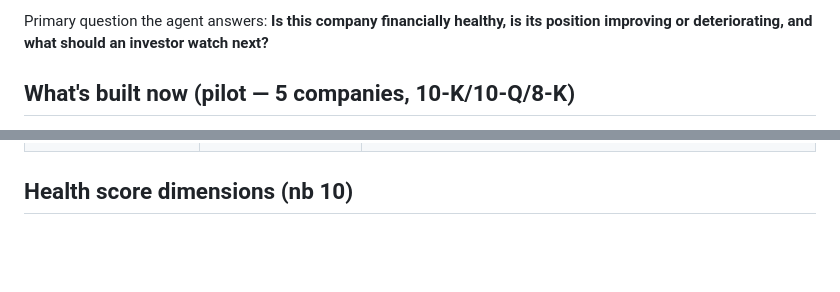
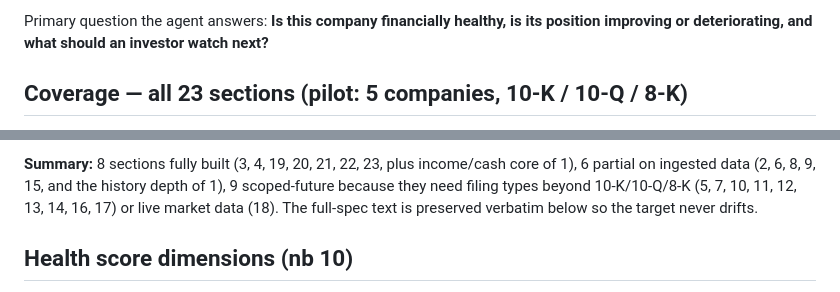
Before and after one commit to zdsteele/capstone, a Markdown page: docs/ANALYST_SPEC.md, 2 parts joined by grey strips. Rendered like a GitHub page; blank space fills up the shorter version.

```diff
--- a/docs/ANALYST_SPEC.md
+++ b/docs/ANALYST_SPEC.md
@@ -25,5 +25,5 @@ figure without labeling the difference.
 Primary question the agent answers: **Is this company financially healthy, is its
 position improving or deteriorating, and what should an investor watch next?**
 
-## What's built now (pilot — 5 companies, 10-K/10-Q/8-K)
+## Coverage — all 23 sections (pilot: 5 companies, 10-K / 10-Q / 8-K)
 
@@ -52,3 +59,8 @@ position improving or deteriorating, and what should an investor watch next?**
+**Summary:** 8 sections fully built (3, 4, 19, 20, 21, 22, 23, plus income/cash
+core of 1), 6 partial on ingested data (2, 6, 8, 9, 15, and the history depth of
+1), 9 scoped-future because they need filing types beyond 10-K/10-Q/8-K
+(5, 7, 10, 11, 12, 13, 14, 16, 17) or live market data (18). The full-spec text
+is preserved verbatim below so the target never drifts.
 
 ## Health score dimensions (nb 10)
 
```
Also changed, not shown: other parts of docs/ANALYST_SPEC.md (+29 -22 lines), AGENT.md (added, +126 -0 lines), docs/ARCHITECTURE.md (added, +121 -0 lines).
